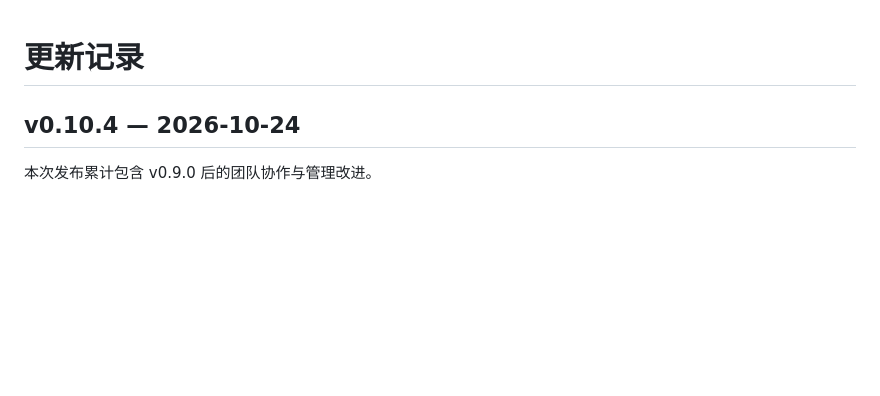
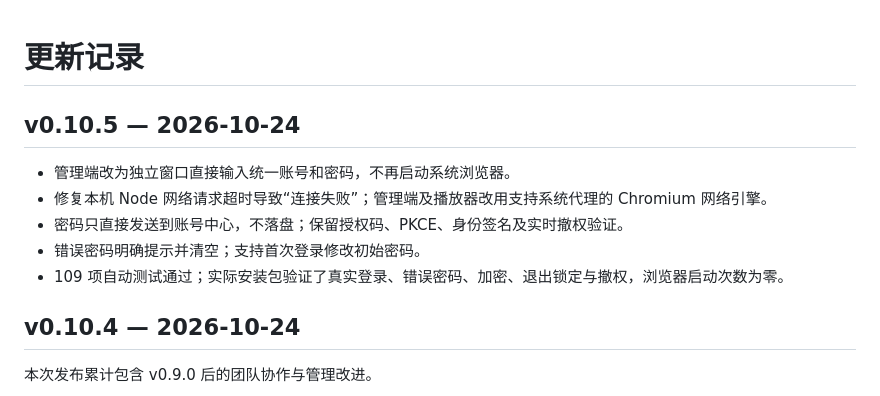
Before and after one commit to xiandan-superman/xingcheng-yingkey, a Markdown page: CHANGELOG.md, the part around the change. Rendered like a GitHub page; blank space fills up the shorter version.

```diff
--- a/CHANGELOG.md
+++ b/CHANGELOG.md
@@ -1,4 +1,13 @@
 # 更新记录
+
+## v0.10.5 — 2026-10-24
+
+- 管理端改为独立窗口直接输入统一账号和密码，不再启动系统浏览器。
+- 修复本机 Node 网络请求超时导致“连接失败”；管理端及播放器改用支持系统代理的 Chromium 网络引擎。
+- 密码只直接发送到账号中心，不落盘；保留授权码、PKCE、身份签名及实时撤权验证。
+- 错误密码明确提示并清空；支持首次登录修改初始密码。
+- 109 项自动测试通过；实际安装包验证了真实登录、错误密码、加密、退出锁定与撤权，浏览器启动次数为零。
+
 
 ## v0.10.4 — 2026-10-24
 
```
Also changed, not shown: README.md (+8 -8 lines), docs/screenshots/独立登录窗口.png, docs/screenshots/管理端.png, 16 other files.
